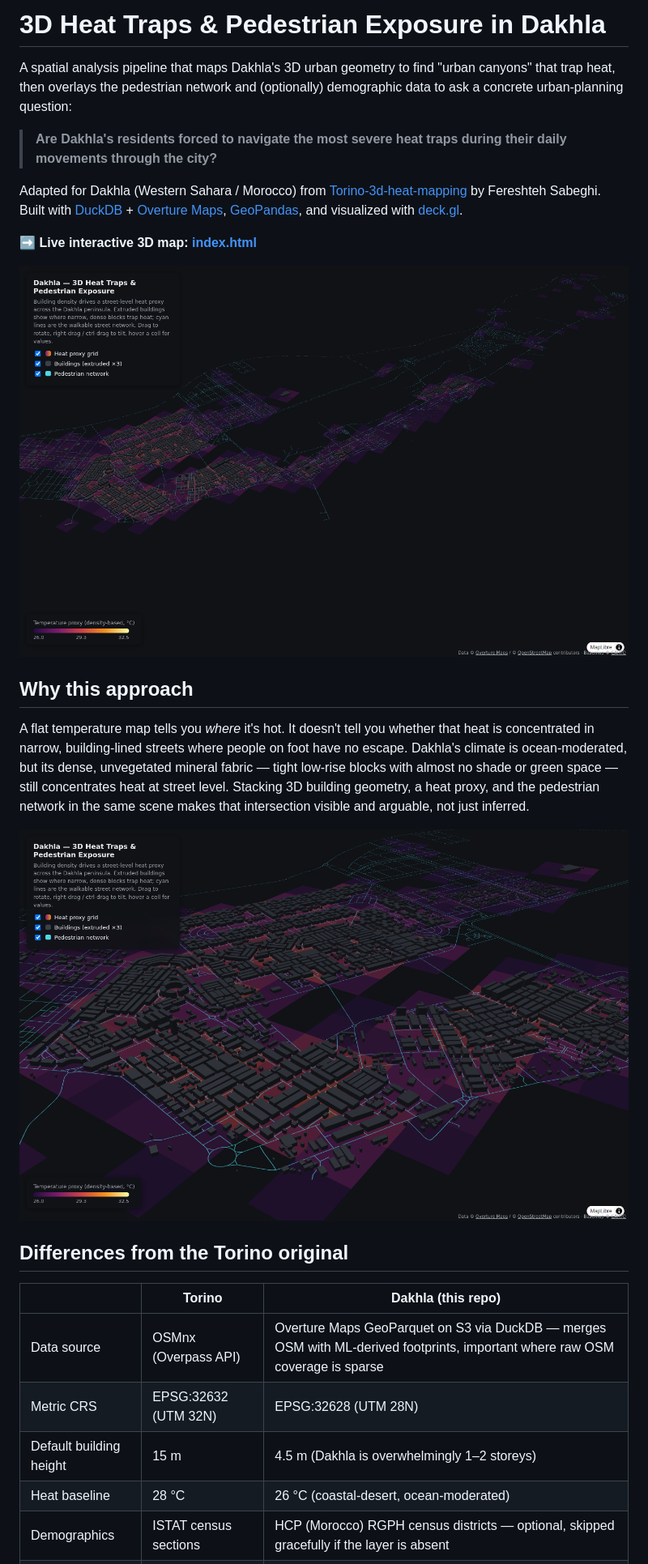
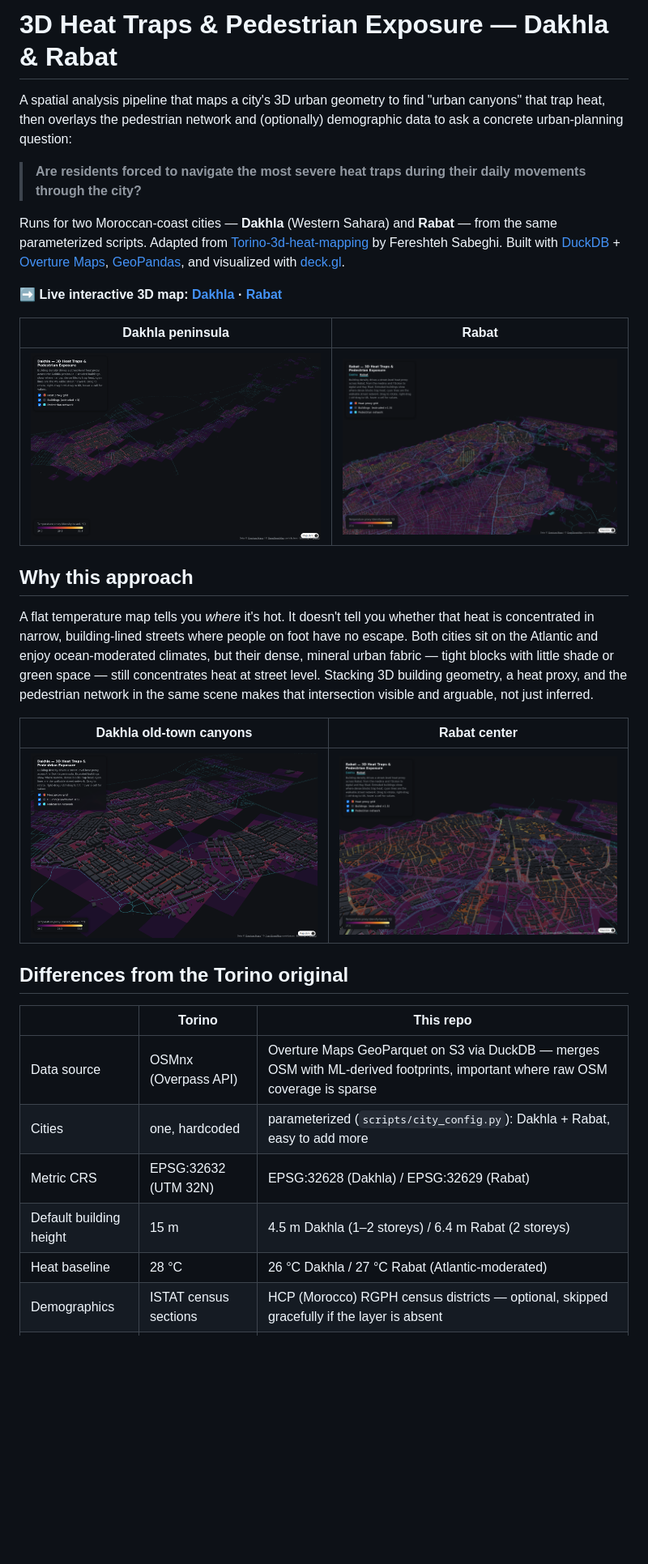
Before and after one commit to alabbaci/adnanelabbaci.github.io, a Markdown page: README.md, the part around one of its changes. Shown at 81% size. GitHub-like rendering; pictures changed too: images/03_rabat_overview_3d.png (added), images/04_rabat_center_closeup.png (added); blank space fills up the shorter version.

```diff
--- a/README.md
+++ b/README.md
@@ -1,40 +1,49 @@
-# 3D Heat Traps & Pedestrian Exposure in Dakhla
+# 3D Heat Traps & Pedestrian Exposure — Dakhla & Rabat
 
-A spatial analysis pipeline that maps Dakhla's 3D urban geometry to find
+A spatial analysis pipeline that maps a city's 3D urban geometry to find
 "urban canyons" that trap heat, then overlays the pedestrian network and
 (optionally) demographic data to ask a concrete urban-planning question:
 
-> **Are Dakhla's residents forced to navigate the most severe heat traps
-> during their daily movements through the city?**
+> **Are residents forced to navigate the most severe heat traps during
+> their daily movements through the city?**
 
-Adapted for Dakhla (Western Sahara / Morocco) from
+Runs for two Moroccan-coast cities — **Dakhla** (Western Sahara) and
+**Rabat** — from the same parameterized scripts. Adapted from
 [Torino-3d-heat-mapping](https://github.com/fereshtehsabeghi/Torino-3d-heat-mapping)
 by Fereshteh Sabeghi. Built with [DuckDB](https://duckdb.org/) +
 [Overture Maps](https://overturemaps.org/), [GeoPandas](https://geopandas.org/),
 and visualized with [deck.gl](https://deck.gl/).
 
-**➡ Live interactive 3D map: [index.html](https://adnanelabbaci.github.io/)**
+**➡ Live interactive 3D map:
+[Dakhla](https://adnanelabbaci.github.io/?city=dakhla) ·
+[Rabat](https://adnanelabbaci.github.io/?city=rabat)**
 
-![Dakhla peninsula 3D heat overview](images/01_dakhla_overview_3d.png)
+| Dakhla peninsula | Rabat |
+|---|---|
+| ![Dakhla 3D heat overview](images/01_dakhla_overview_3d.png) | ![Rabat 3D heat overview](images/03_rabat_overview_3d.png) |
 
 ## Why this approach
 
 A flat temperature map tells you *where* it's hot. It doesn't tell you
 whether that heat is concentrated in narrow, building-lined streets where
-people on foot have no escape. Dakhla's climate is ocean-moderated, but its
-dense, unvegetated mineral fabric — tight low-rise blocks with almost no
-shade or green space — still concentrates heat at street level. Stacking 3D
-building geometry, a heat proxy, and the pedestrian network in the same
-scene makes that intersection visible and arguable, not just inferred.
+people on foot have no escape. Both cities sit on the Atlantic and enjoy
+ocean-moderated climates, but their dense, mineral urban fabric — tight
+blocks with little shade or green space — still concentrates heat at street
+level. Stacking 3D building geometry, a heat proxy, and the pedestrian
+network in the same scene makes that intersection visible and arguable, not
+just inferred.
 
-![Dakhla urban canyons close-up](images/02_dakhla_canyons_closeup.png)
+| Dakhla old-town canyons | Rabat center |
+|---|---|
+| ![Dakhla urban canyons](images/02_dakhla_canyons_closeup.png) | ![Rabat center close-up](images/04_rabat_center_closeup.png) |
 
 ## Differences from the Torino original
 
-| | Torino | Dakhla (this repo) |
+| | Torino | This repo |
 |---|---|---|
 | Data source | OSMnx (Overpass API) | Overture Maps GeoParquet on S3 via DuckDB — merges OSM with ML-derived footprints, important where raw OSM coverage is sparse |
-| Metric CRS | EPSG:32632 (UTM 32N) | EPSG:32628 (UTM 28N) |
-| Default building height | 15 m | 4.5 m (Dakhla is overwhelmingly 1–2 storeys) |
-| Heat baseline | 28 °C | 26 °C (coastal-desert, ocean-moderated) |
+| Cities | one, hardcoded | parameterized (`scripts/city_config.py`): Dakhla + Rabat, easy to add more |
+| Metric CRS | EPSG:32632 (UTM 32N) | EPSG:32628 (Dakhla) / EPSG:32629 (Rabat) |
+| Default building height | 15 m | 4.5 m Dakhla (1–2 storeys) / 6.4 m Rabat (2 storeys) |
+| Heat baseline | 28 °C | 26 °C Dakhla / 27 °C Rabat (Atlantic-moderated) |
 | Demographics | ISTAT census sections | HCP (Morocco) RGPH census districts — optional, skipped gracefully if the layer is absent |
```
Also changed, not shown: other parts of README.md (+42 -33 lines), docs/demographic_data_sources.md (+10 -7 lines), 9 other files.
